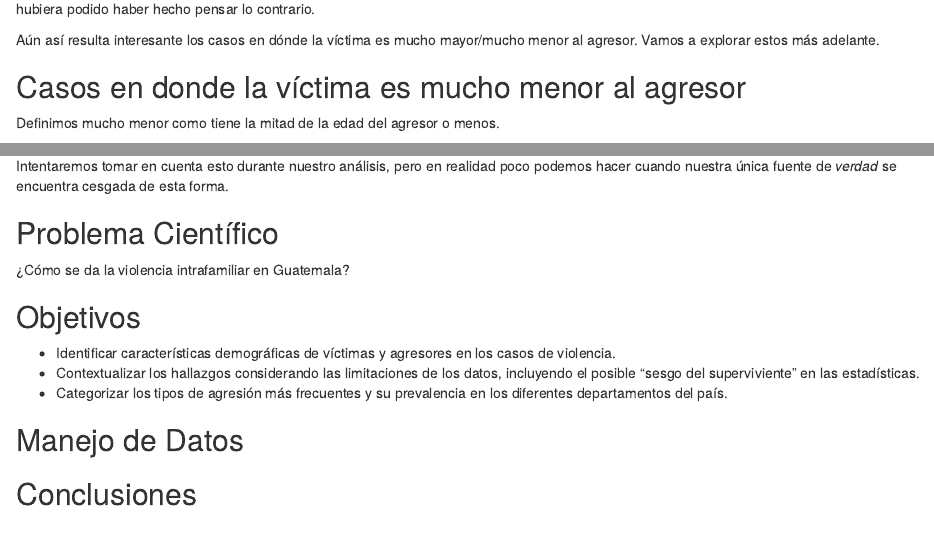
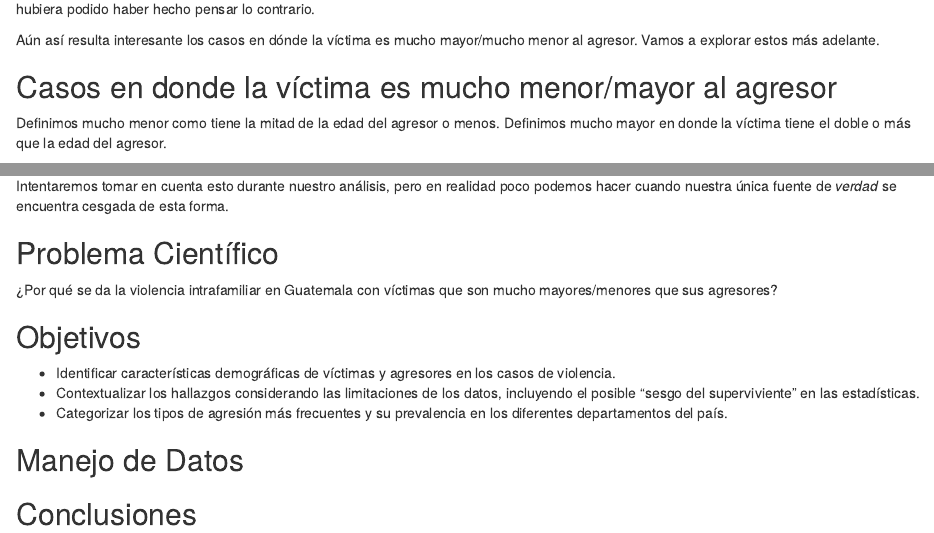
Before and after one commit to ElrohirGT/Proyecto3_Miner-aDeDatos, an R Markdown document (exploratorio.Rmd): the page in a window 1100 px wide, from 8780 px down, and a second part further down, joined at a grey line. Rendered offline with R 4.5, knitr and Pandoc, with nearby package versions; some code elsewhere in the file could not run offline.

Commit message:
feat: Changed CIENTIFIK problem

````diff
--- a/exploratorio.Rmd
+++ b/exploratorio.Rmd
@@ -1042,9 +1042,9 @@ Como se puede apreciar por el gráfico, hay muchos más casos en donde la vícti
 
 Aún así resulta interesante los casos en dónde la víctima es mucho mayor/mucho menor al agresor. Vamos a explorar estos más adelante.
 
-## Casos en donde la víctima es mucho menor al agresor
+## Casos en donde la víctima es mucho menor/mayor al agresor
 
-Definimos mucho menor como tiene la mitad de la edad del agresor o menos.
+Definimos mucho menor como tiene la mitad de la edad del agresor o menos. Definimos mucho mayor en donde la víctima tiene el doble o más que la edad del agresor.
 ```{r Casos donde la víctima es mucho menor al agresor}
 edad_agr_vic <- original %>%
   filter(!is.na(VIC_EDAD) & !is.na(AGR_EDAD)) %>%
@@ -1133,7 +1133,7 @@ Intentaremos tomar en cuenta esto durante nuestro análisis, pero en realidad po
 
 ## Problema Científico
 
-¿Cómo se da la violencia intrafamiliar en Guatemala?
+¿Por qué se da la violencia intrafamiliar en Guatemala con víctimas que son mucho mayores/menores que sus agresores?
 
 ## Objetivos
 
````
